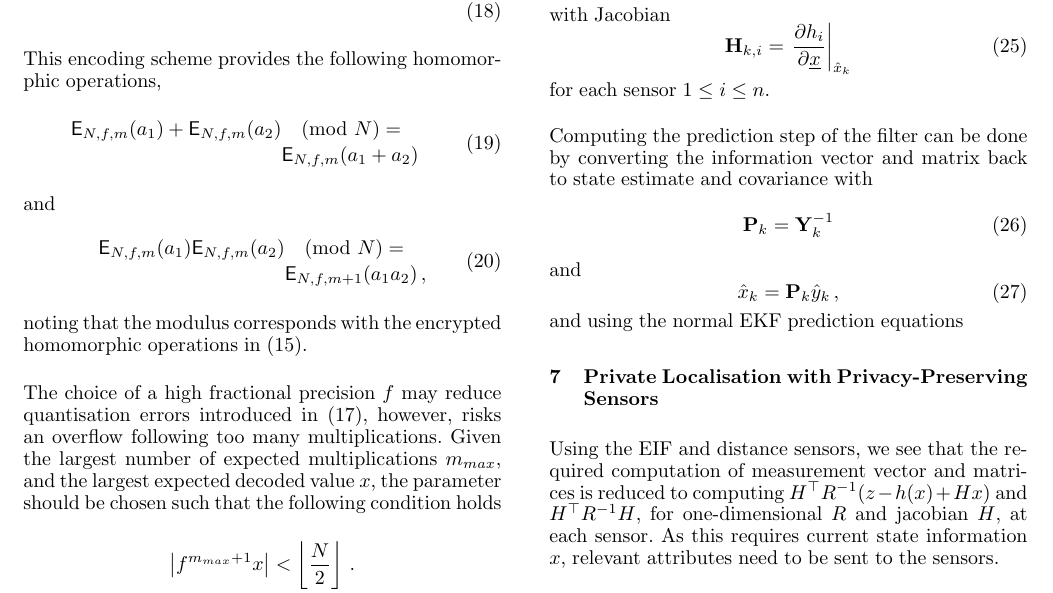
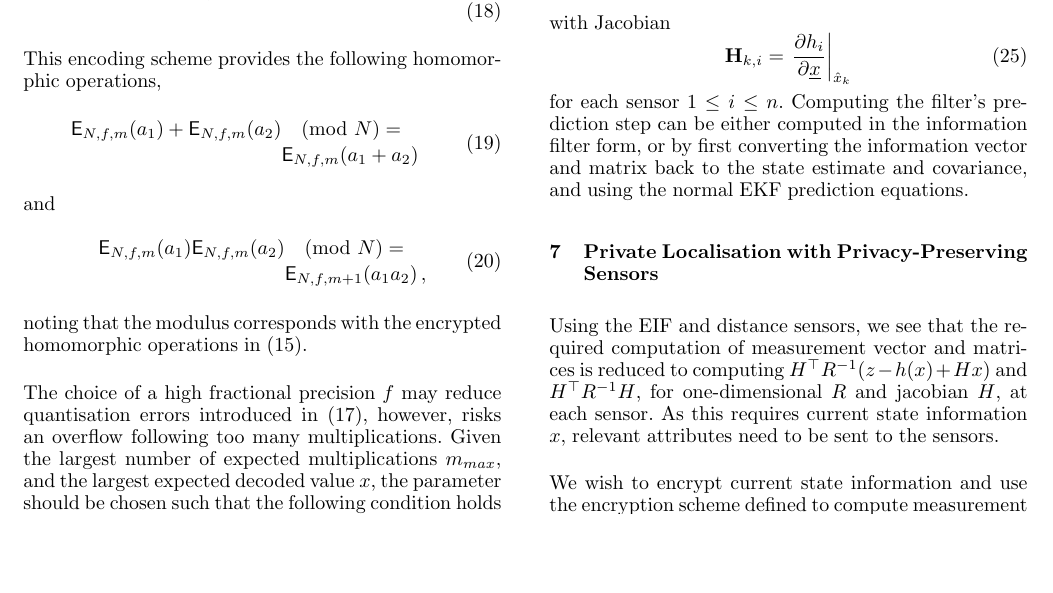
Before and after one commit to omubtcezq/PrivateEIFLocalisation, a LaTeX document (main.tex): part of page 9 of 13, cut so that both start at the same text, the shorter picture padded with empty space. Compiled offline with pdfLaTeX.

Commit message:
Small change, done with EIF section

```diff
--- a/main.tex
+++ b/main.tex
@@ -899,21 +899,7 @@ with Jacobian
 \begin{equation}
     \mat{H}_{k,i} = \left.\frac{\partial h_i}{\partial \vec{x}}\right|_{\mean{x}_k}
 \end{equation}
-for each sensor $1 \leq i \leq n$.
-
-Computing the prediction step of the filter can be done by converting the information vector and matrix back to state estimate and covariance with
-\begin{equation}
-    \mat{P}_k = \mat{Y}_k^{-1}
-\end{equation}
-and
-\begin{equation}
-    \mean{x}_k = \mat{P}_k\mean{y}_k\,,
-\end{equation}
-and using the normal EKF prediction equations
-
-%Prediction step can be computed in either the EIF form or the equivalent EKF state and covariance can be computed before performing the prediction step in EKF form and converting the result back.
-
-
+for each sensor $1 \leq i \leq n$. Computing the filter's prediction step can be either computed in the information filter form, or by first converting the information vector and matrix back to the state estimate and covariance, and using the normal EKF prediction equations.
 
 %
 % 8888888b.          d8b               888
```
Also changed, not shown: main.pdf, main.tex (2 more changed lines).
